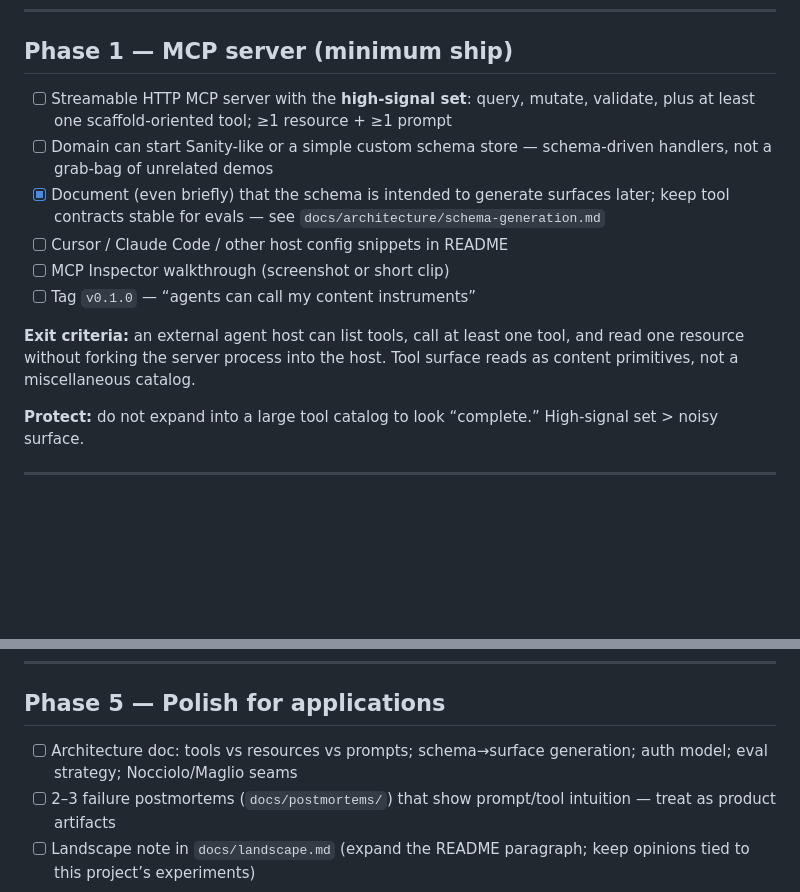
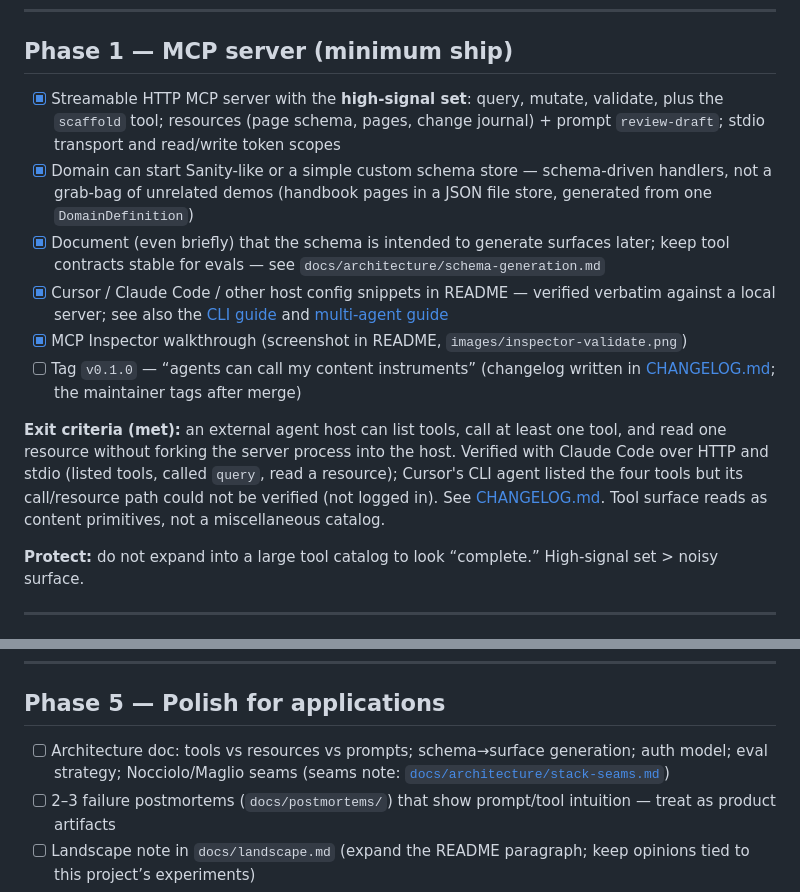
Before and after one commit to zanuka/strumentario, a Markdown page: ROADMAP.md, 2 parts joined by grey strips. GitHub-like rendering; blank space fills up the shorter version.

```diff
--- a/ROADMAP.md
+++ b/ROADMAP.md
@@ -81,14 +81,14 @@ Common outcome without a content-toolkit layer: developers still rebuild query /
 
 ## Phase 1 — MCP server (minimum ship)
 
-- [ ] Streamable HTTP MCP server with the **high-signal set**: query, mutate, validate, plus at least one scaffold-oriented tool; ≥1 resource + ≥1 prompt
-- [ ] Domain can start Sanity-like or a simple custom schema store — schema-driven handlers, not a grab-bag of unrelated demos
+- [x] Streamable HTTP MCP server with the **high-signal set**: query, mutate, validate, plus the `scaffold` tool; resources (page schema, pages, change journal) + prompt `review-draft`; stdio transport and read/write token scopes
+- [x] Domain can start Sanity-like or a simple custom schema store — schema-driven handlers, not a grab-bag of unrelated demos (handbook pages in a JSON file store, generated from one `DomainDefinition`)
 - [x] Document (even briefly) that the schema is intended to generate surfaces later; keep tool contracts stable for evals — see `docs/architecture/schema-generation.md`
-- [ ] Cursor / Claude Code / other host config snippets in README
-- [ ] MCP Inspector walkthrough (screenshot or short clip)
-- [ ] Tag `v0.1.0` — “agents can call my content instruments”
+- [x] Cursor / Claude Code / other host config snippets in README — verified verbatim against a local server; see also the [CLI guide](docs/cli-guide.md) and [multi-agent guide](docs/multi-agent.md)
+- [x] MCP Inspector walkthrough (screenshot in README, `images/inspector-validate.png`)
+- [ ] Tag `v0.1.0` — “agents can call my content instruments” (changelog written in [CHANGELOG.md](CHANGELOG.md); the maintainer tags after merge)
 
-**Exit criteria:** an external agent host can list tools, call at least one tool, and read one resource without forking the server process into the host. Tool surface reads as content primitives, not a miscellaneous catalog.
+**Exit criteria (met):** an external agent host can list tools, call at least one tool, and read one resource without forking the server process into the host. Verified with Claude Code over HTTP and stdio (listed tools, called `query`, read a resource); Cursor's CLI agent listed the four tools but its call/resource path could not be verified (not logged in). See [CHANGELOG.md](CHANGELOG.md). Tool surface reads as content primitives, not a miscellaneous catalog.
 
 **Protect:** do not expand into a large tool catalog to look “complete.” High-signal set > noisy surface.
 
@@ -139,7 +139,7 @@ Prefer **both**. A and B are equal citizens over the same schema-generated tool
 
 ## Phase 5 — Polish for applications
 
-- [ ] Architecture doc: tools vs resources vs prompts; schema→surface generation; auth model; eval strategy; Nocciolo/Maglio seams
+- [ ] Architecture doc: tools vs resources vs prompts; schema→surface generation; auth model; eval strategy; Nocciolo/Maglio seams (seams note: [`docs/architecture/stack-seams.md`](docs/architecture/stack-seams.md))
 - [ ] 2–3 failure postmortems (`docs/postmortems/`) that show prompt/tool intuition — treat as product artifacts
 - [ ] Landscape note in `docs/landscape.md` (expand the README paragraph; keep opinions tied to this project’s experiments)
 - [ ] Contributor guide callouts: where PRs have the most leverage (evals, primitives, generation, postmortems)
```
Also changed, not shown: CHANGELOG.md (added, +43 -0 lines), README.md (+62 -5 lines), docs/architecture/stack-seams.md (added, +50 -0 lines), docs/cli-guide.md (added, +81 -0 lines), docs/multi-agent.md (added, +59 -0 lines), images/inspector-validate.png (added).
